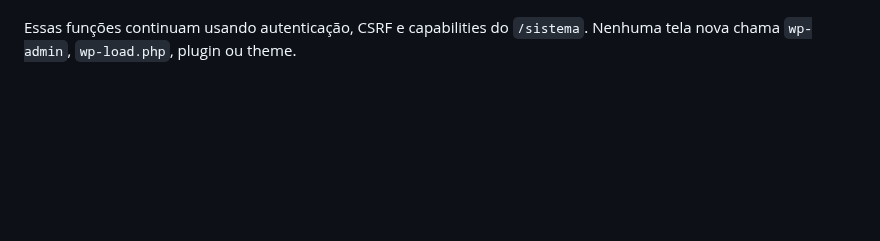
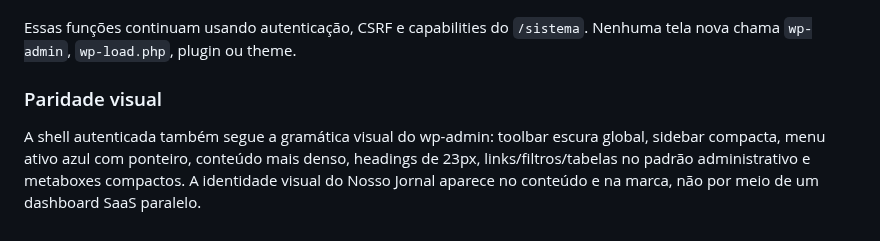
Before and after one commit to agenciamobi/nossojornal, a Markdown page: docs/SISTEMA_ADMIN.md, the part around the change. GitHub-like rendering; blank space fills up the shorter version.

Commit message:
docs(admin): record visual wp-admin parity

```diff
--- a/docs/SISTEMA_ADMIN.md
+++ b/docs/SISTEMA_ADMIN.md
@@ -2042,3 +2042,7 @@ A primeira camada de paridade nativa adota:
 - resposta e edição rápida de comentários sem retornar ao wp-admin.
 
 Essas funções continuam usando autenticação, CSRF e capabilities do `/sistema`. Nenhuma tela nova chama `wp-admin`, `wp-load.php`, plugin ou theme.
+
+### Paridade visual
+
+A shell autenticada também segue a gramática visual do wp-admin: toolbar escura global, sidebar compacta, menu ativo azul com ponteiro, conteúdo mais denso, headings de 23px, links/filtros/tabelas no padrão administrativo e metaboxes compactos. A identidade visual do Nosso Jornal aparece no conteúdo e na marca, não por meio de um dashboard SaaS paralelo.
```
